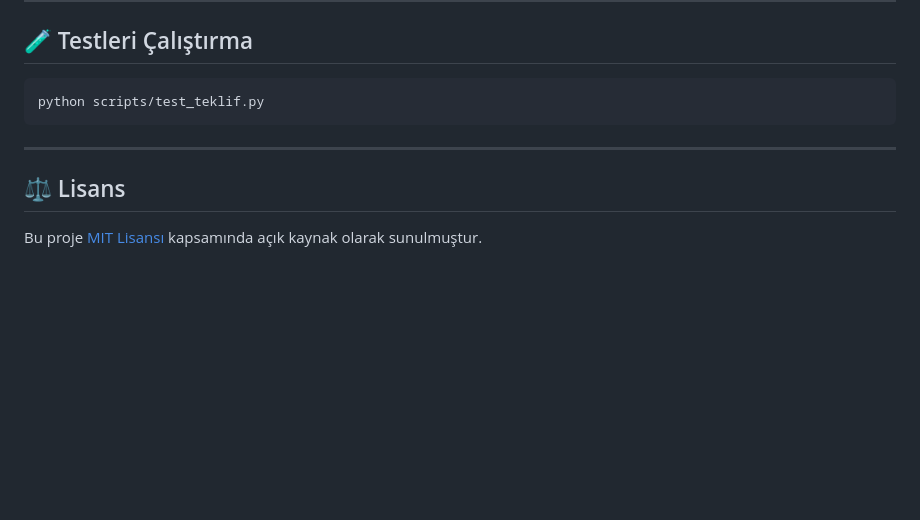
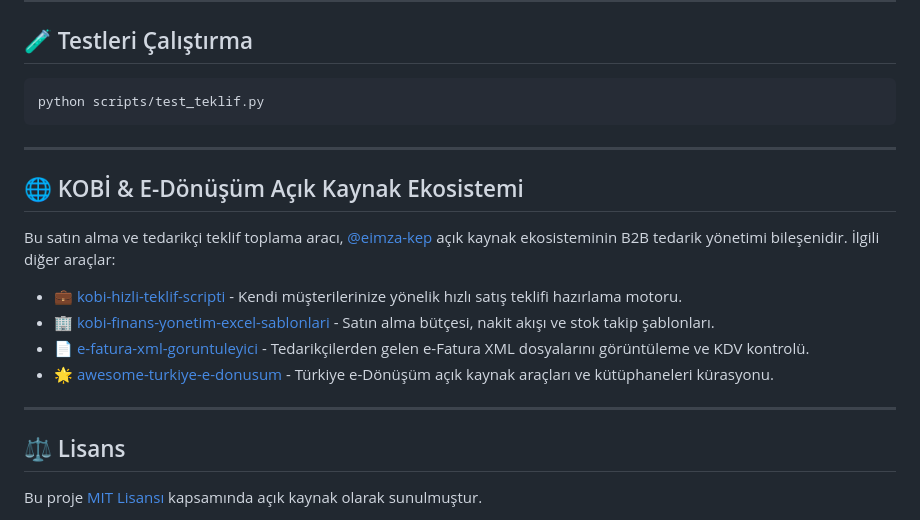
Before and after one commit to eimza-kep/kobi-tedarikci-teklif-toplama-scripti, a Markdown page: README.md, the part around the change. GitHub-like rendering; blank space fills up the shorter version.

Commit message:
docs: KOBI tedarik ve e-Donusum ekosistem baglantilari eklendi

```diff
--- a/README.md
+++ b/README.md
@@ -76,6 +76,17 @@ python scripts/test_teklif.py
 
 ---
 
+## 🌐 KOBİ & E-Dönüşüm Açık Kaynak Ekosistemi
+
+Bu satın alma ve tedarikçi teklif toplama aracı, [@eimza-kep](https://github.com/eimza-kep) açık kaynak ekosisteminin B2B tedarik yönetimi bileşenidir. İlgili diğer araçlar:
+
+* 💼 [kobi-hizli-teklif-scripti](https://github.com/eimza-kep/kobi-hizli-teklif-scripti) - Kendi müşterilerinize yönelik hızlı satış teklifi hazırlama motoru.
+* 🏢 [kobi-finans-yonetim-excel-sablonlari](https://github.com/eimza-kep/kobi-finans-yonetim-excel-sablonlari) - Satın alma bütçesi, nakit akışı ve stok takip şablonları.
+* 📄 [e-fatura-xml-goruntuleyici](https://github.com/eimza-kep/e-fatura-xml-goruntuleyici) - Tedarikçilerden gelen e-Fatura XML dosyalarını görüntüleme ve KDV kontrolü.
+* 🌟 [awesome-turkiye-e-donusum](https://github.com/eimza-kep/awesome-turkiye-e-donusum) - Türkiye e-Dönüşüm açık kaynak araçları ve kütüphaneleri kürasyonu.
+
+---
+
 ## ⚖️ Lisans
 
 Bu proje [MIT Lisansı](LICENSE) kapsamında açık kaynak olarak sunulmuştur.
```
